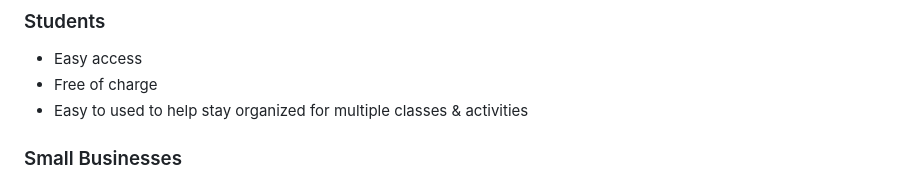
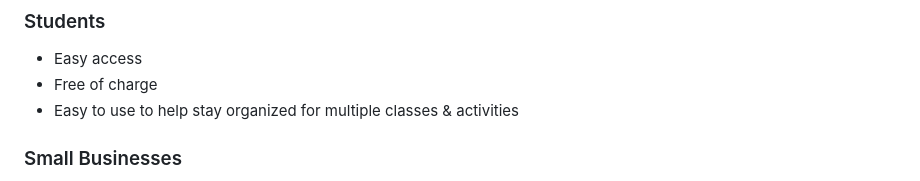
Before and after one commit to dahga/Little-Bits, a Markdown page: README.md, the part around the change. GitHub-like rendering.

Commit message:
Update README.md
minor fixes

```diff
--- a/README.md
+++ b/README.md
@@ -26,7 +26,7 @@ Interests are equal with the CountDown Applicator. Businesses and the public ali
 ### Students
 - Easy access
 - Free of charge
-- Easy to used to help stay organized for multiple classes & activities
+- Easy to use to help stay organized for multiple classes & activities
 ### Small Businesses
 - Free, saves money in the long run
 - Great tool to use for time management
```
